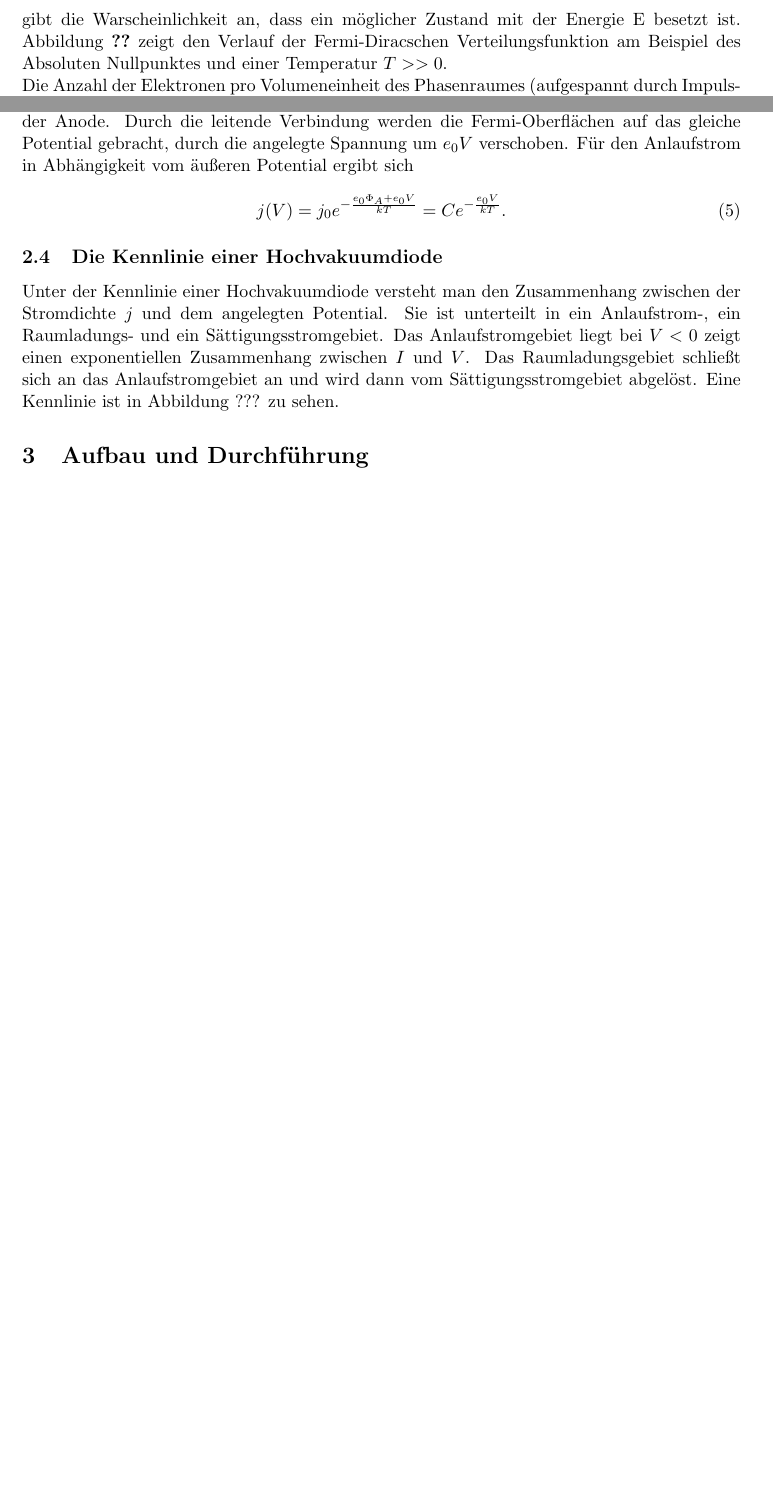
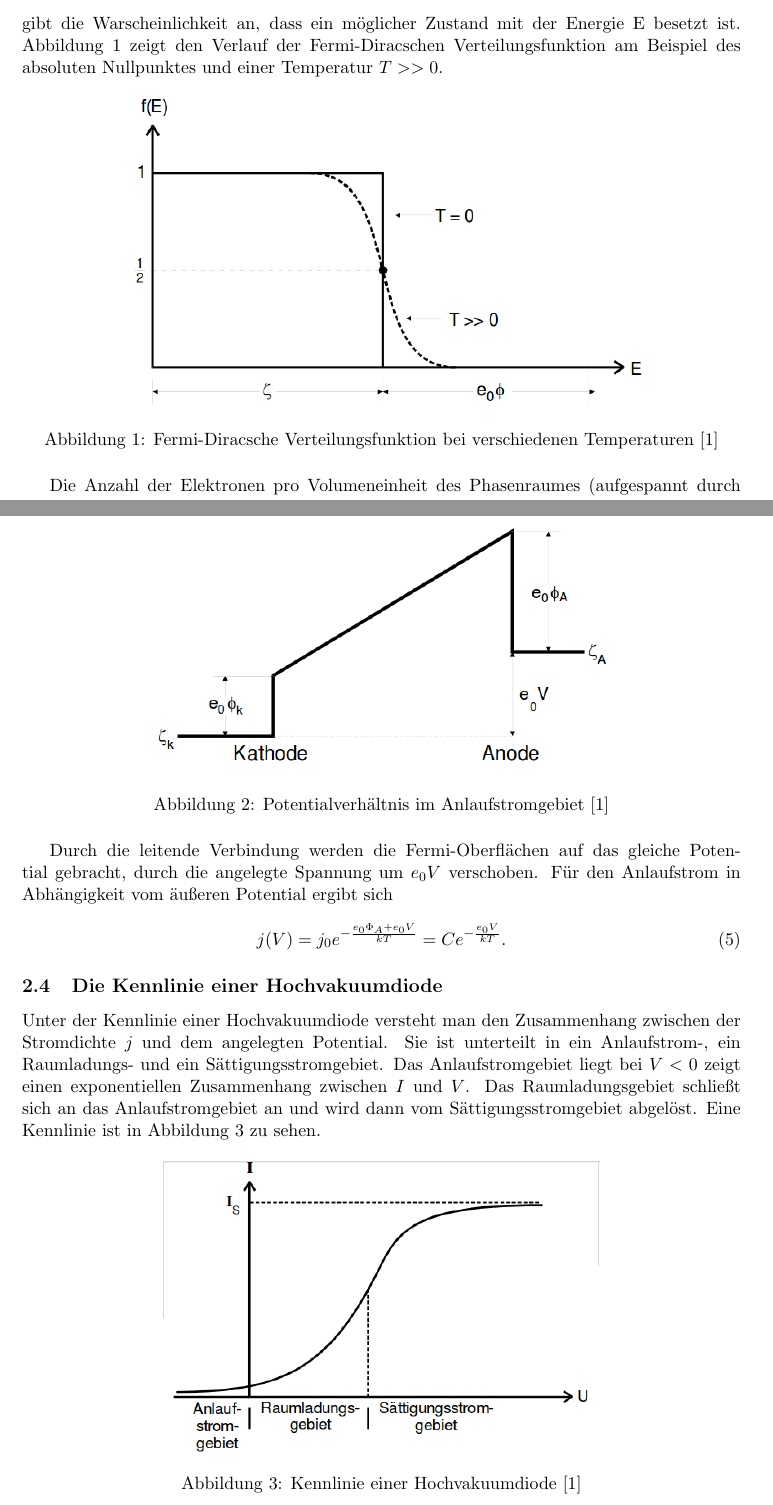
Before and after one commit to mbieker/V504, a LaTeX document (protokoll_504.tex): two parts of pages 2 and 3 of 11 before the commit and two parts of pages 2 and 4 of 12 after it, joined at a grey line, cut so that both start at the same text, the shorter picture padded with empty space. Compiled offline with pdfLaTeX.

Commit message:
Bilder eingefügt in Protokoll

```diff
--- a/protokoll_504.tex
+++ b/protokoll_504.tex
@@ -45,8 +45,13 @@ Metalle besitzen eine sehr gute Leitfähigkeit, da praktisch alle auf den Krista
 f(E) = \frac{1}{e^{\frac{E-\zeta}{k T}}+1}
 \end{equation}
 gibt die Warscheinlichkeit an, dass ein möglicher Zustand mit der Energie E besetzt ist.
-Abbildung \ref{funktion} zeigt den Verlauf der Fermi-Diracschen Verteilungsfunktion am Beispiel des Absoluten Nullpunktes und einer Temperatur $T >> 0$.
-\newline
+Abbildung \ref{funktion} zeigt den Verlauf der Fermi-Diracschen Verteilungsfunktion am Beispiel des absoluten Nullpunktes und einer Temperatur $T >> 0$.
+\begin{figure}[H]
+\centering
+\includegraphics[scale=0.5]{abb1.png}
+\caption{Fermi-Diracsche Verteilungsfunktion bei verschiedenen Temperaturen [1]}
+\label{funktion}
+\end{figure}
 Die Anzahl der Elektronen pro Volumeneinheit des Phasenraumes (aufgespannt durch Impuls- und Ortskoordinaten) lässt sich mit Hilfe von
 \begin{equation}
 n(E) = \frac{2}{h^3}f(E)
@@ -65,12 +70,25 @@ j = \frac{4 \epsilon_0 \sqrt{\frac{2 e_0}{m_0}} V^{\frac{3}{2}}}{9a^2},
 \end{equation}
 welches im Raumladungsgebiet (siehe 2.4) gültig ist.
 \subsection{Das Anlaufstromgebiet einer Hochvakuumdiode}
-Aus Formel (4) folgt, dass für $V=0$ auch $j=0$ ist. Es wird allerdings auch bei ausgeschalteter Saugspannung noch ein Strom gemessen. Dieser entsteht aus der Eigengeschwindigkeit der Elektronen. Dadurch sind manche Elektronen sogar in der Lage, gegen eine Gegenspannung anzulaufen. Die Abbildung ??? zeigt das Potentialverhältnis zwischen der Kathode und der Anode. Durch die leitende Verbindung werden die Fermi-Oberflächen auf das gleiche Potential gebracht, durch die angelegte Spannung um $e_0 V$ verschoben. Für den Anlaufstrom in Abhängigkeit vom äußeren Potential ergibt sich
+Aus Formel (4) folgt, dass für $V=0$ auch $j=0$ ist. Es wird allerdings auch bei ausgeschalteter Saugspannung noch ein Strom gemessen. Dieser entsteht aus der Eigengeschwindigkeit der Elektronen. Dadurch sind manche Elektronen sogar in der Lage, gegen eine Gegenspannung anzulaufen. Die Abbildung \ref{funktion2} zeigt das Potentialverhältnis zwischen der Kathode und der Anode.
+\begin{figure}[H]
+\centering
+\includegraphics[scale=0.5]{abb2.png}
+\caption{Potentialverhältnis im Anlaufstromgebiet [1]}
+\label{funktion2}
+\end{figure}
+Durch die leitende Verbindung werden die Fermi-Oberflächen auf das gleiche Potential gebracht, durch die angelegte Spannung um $e_0 V$ verschoben. Für den Anlaufstrom in Abhängigkeit vom äußeren Potential ergibt sich
 \begin{equation}
 j(V) = j_0 e^{-\frac{e_0 \Phi_A + e_0 V}{k T}} = C e^{-\frac{e_0 V}{k T}}.
 \end{equation}
 \subsection{Die Kennlinie einer Hochvakuumdiode}
-Unter der Kennlinie einer Hochvakuumdiode versteht man den Zusammenhang zwischen der Stromdichte $j$ und dem angelegten Potential. Sie ist unterteilt in ein Anlaufstrom-, ein Raumladungs- und ein Sättigungsstromgebiet. Das Anlaufstromgebiet liegt bei $V < 0$ zeigt einen exponentiellen Zusammenhang zwischen $I$ und $V$. Das Raumladungsgebiet schließt sich an das Anlaufstromgebiet an und wird dann vom Sättigungsstromgebiet abgelöst. Eine Kennlinie ist in Abbildung ??? zu sehen.
+Unter der Kennlinie einer Hochvakuumdiode versteht man den Zusammenhang zwischen der Stromdichte $j$ und dem angelegten Potential. Sie ist unterteilt in ein Anlaufstrom-, ein Raumladungs- und ein Sättigungsstromgebiet. Das Anlaufstromgebiet liegt bei $V < 0$ zeigt einen exponentiellen Zusammenhang zwischen $I$ und $V$. Das Raumladungsgebiet schließt sich an das Anlaufstromgebiet an und wird dann vom Sättigungsstromgebiet abgelöst. Eine Kennlinie ist in Abbildung \ref{funktion3} zu sehen.
+\begin{figure}[H]
+\centering
+\includegraphics[scale=0.5]{abb3.png}
+\caption{Kennlinie einer Hochvakuumdiode [1]}
+\label{funktion3}
+\end{figure}
 \section{Aufbau und Durchführung}
 \subsection{Aufbau}
 Die bereits beschriebene Hochvakuumdiode wird mit zwei Netzteilen verbunden. Eines der Netzteile (Konstantspannungsgerät) wird an den Wolframdraht angeschlossen um diesen zu erhitzen. Das zweite Netzteil dient der Erzeugung der Saugspannung. Die beiden anliegenden Potentiale werden direkt an den Netzteilen von eingebauten Voltmetern abgelesen, der Heizstrom und der Anodenstrom mit Hilfe von eingebauten Amperemetern. Eine dritte Spannungsquelle ist in der Lage, eine Gegenspannung an die Elektroden anzugegen.
```
Also changed, not shown: protokoll_504.pdf, 3 other files.
